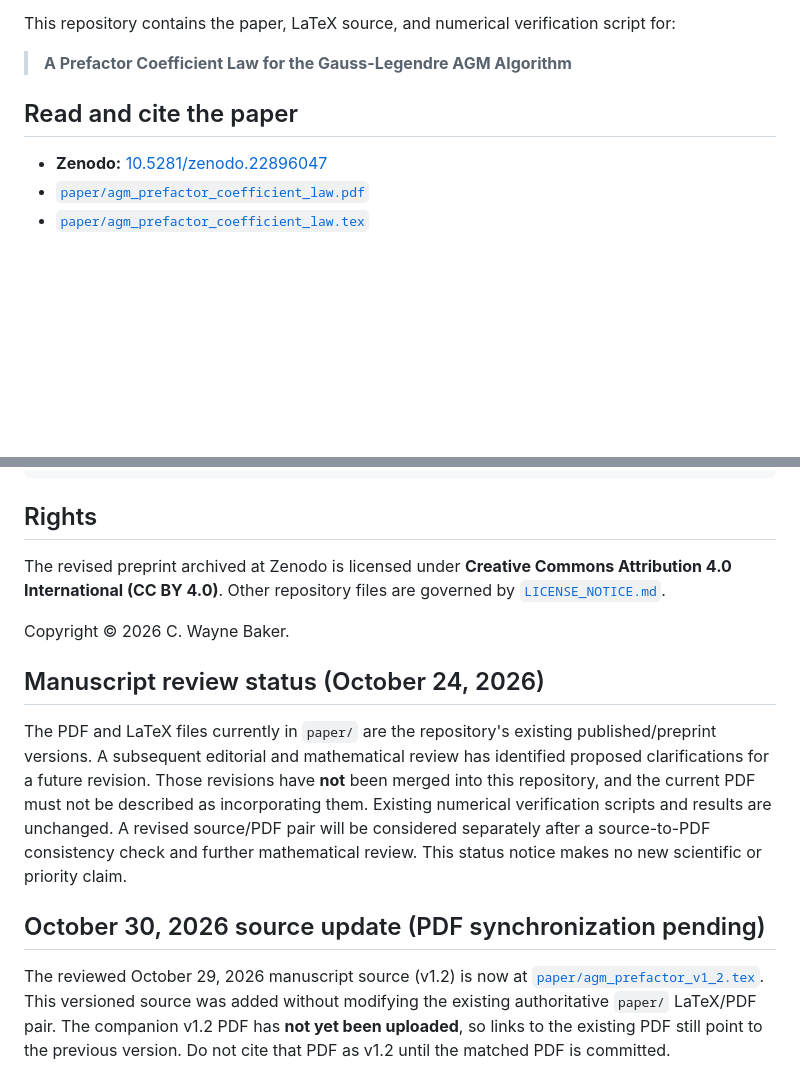
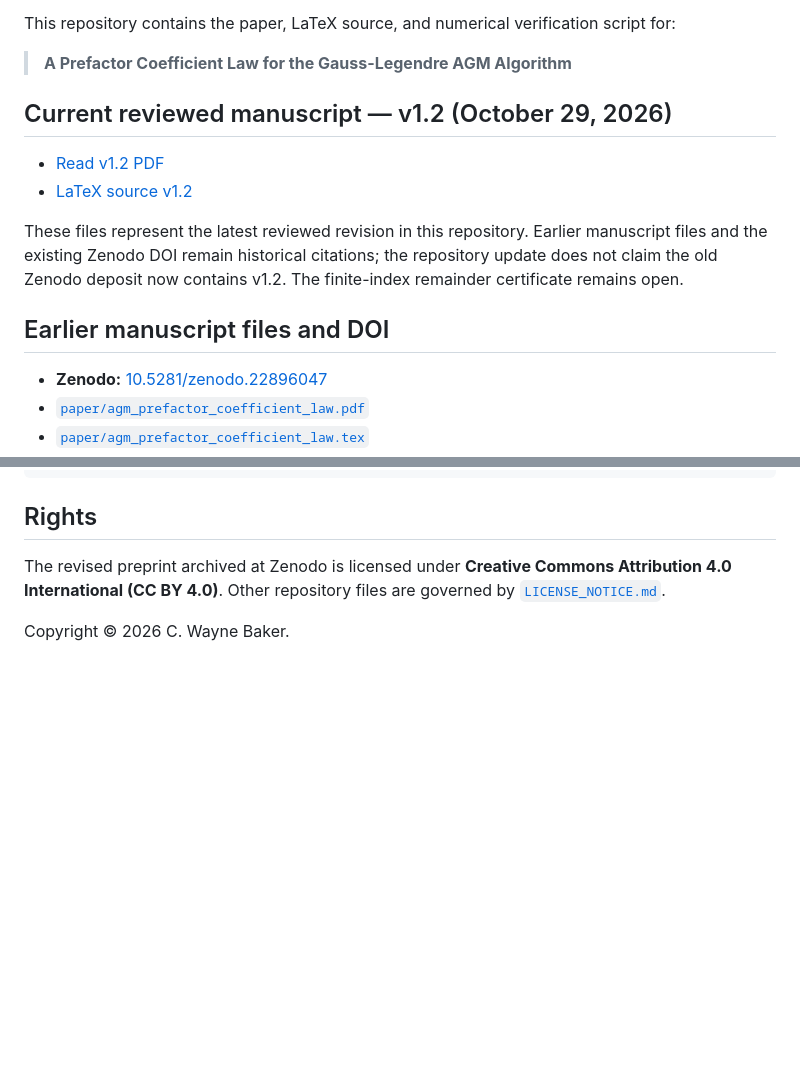
Before and after one commit to CWBaker360/agm-prefactor-coefficient-law, a Markdown page: README.md, 2 parts joined by grey strips. Rendered like a GitHub page; blank space fills up the shorter version.

Commit message:
Link verified October 2026 manuscripts and clarify version provenance

```diff
--- a/README.md
+++ b/README.md
@@ -10,7 +10,16 @@ This repository contains the paper, LaTeX source, and numerical verification scr
 
 > **A Prefactor Coefficient Law for the Gauss-Legendre AGM Algorithm**
 
-## Read and cite the paper
+
+## Current reviewed manuscript — v1.2 (October 29, 2026)
+
+- [Read v1.2 PDF](paper/agm_prefactor_v1_2.pdf)
+- [LaTeX source v1.2](paper/agm_prefactor_v1_2.tex)
+
+These files represent the latest reviewed revision in this repository. Earlier manuscript files and the existing Zenodo DOI remain historical citations; the repository update does not claim the old Zenodo deposit now contains v1.2. The finite-index remainder certificate remains open.
+
+
+## Earlier manuscript files and DOI
 
 - **Zenodo:** [10.5281/zenodo.22896047](https://doi.org/10.5281/zenodo.22896047)
 - [`paper/agm_prefactor_coefficient_law.pdf`](paper/agm_prefactor_coefficient_law.pdf)
@@ -117,12 +126,3 @@ Gauss-Legendre algorithm · arithmetic-geometric mean · operator coefficients
 The revised preprint archived at Zenodo is licensed under **Creative Commons Attribution 4.0 International (CC BY 4.0)**. Other repository files are governed by [`LICENSE_NOTICE.md`](LICENSE_NOTICE.md).
 
 Copyright © 2026 C. Wayne Baker.
-
-## Manuscript review status (October 24, 2026)
-
-The PDF and LaTeX files currently in `paper/` are the repository's existing published/preprint versions. A subsequent editorial and mathematical review has identified proposed clarifications for a future revision. Those revisions have **not** been merged into this repository, and the current PDF must not be described as incorporating them. Existing numerical verification scripts and results are unchanged. A revised source/PDF pair will be considered separately after a source-to-PDF consistency check and further mathematical review. This status notice makes no new scientific or priority claim.
-
-
-## October 30, 2026 source update (PDF synchronization pending)
-
-The reviewed October 29, 2026 manuscript source (v1.2) is now at [`paper/agm_prefactor_v1_2.tex`](paper/agm_prefactor_v1_2.tex). This versioned source was added without modifying the existing authoritative `paper/` LaTeX/PDF pair. The companion v1.2 PDF has **not yet been uploaded**, so links to the existing PDF still point to the previous version. Do not cite that PDF as v1.2 until the matched PDF is committed.
```
